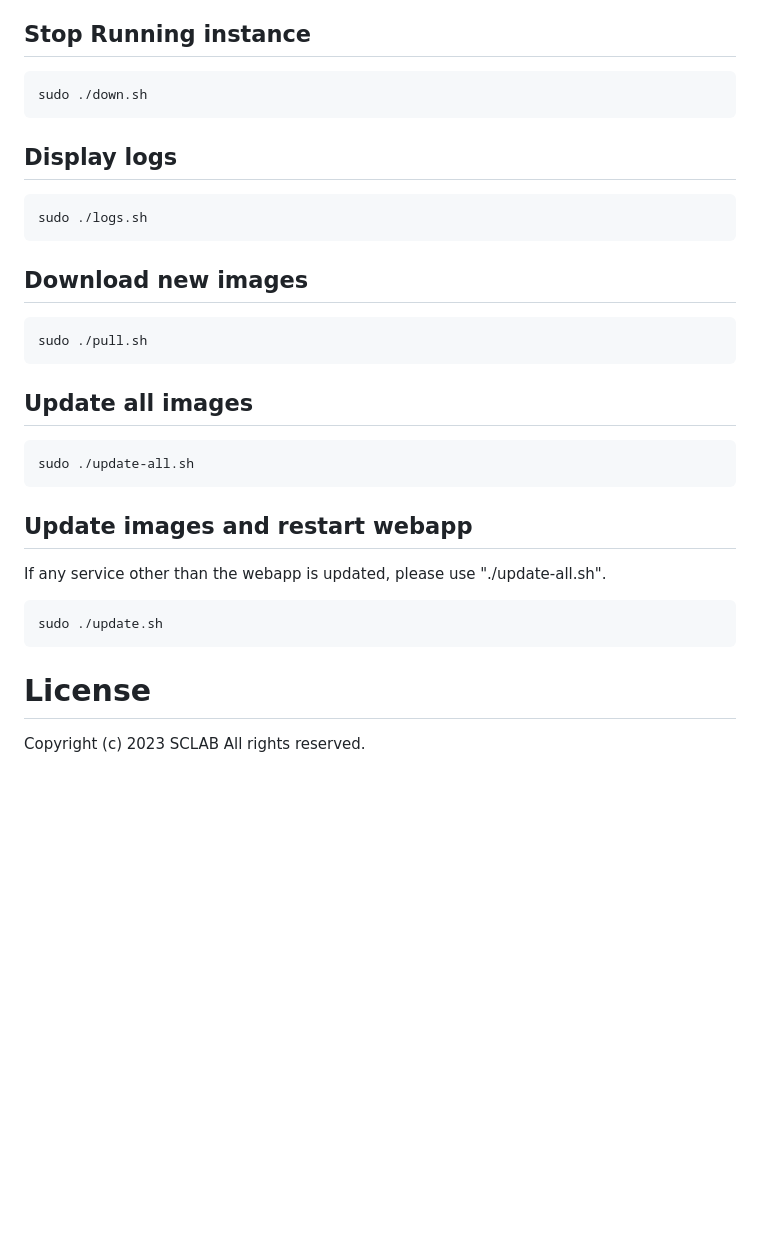
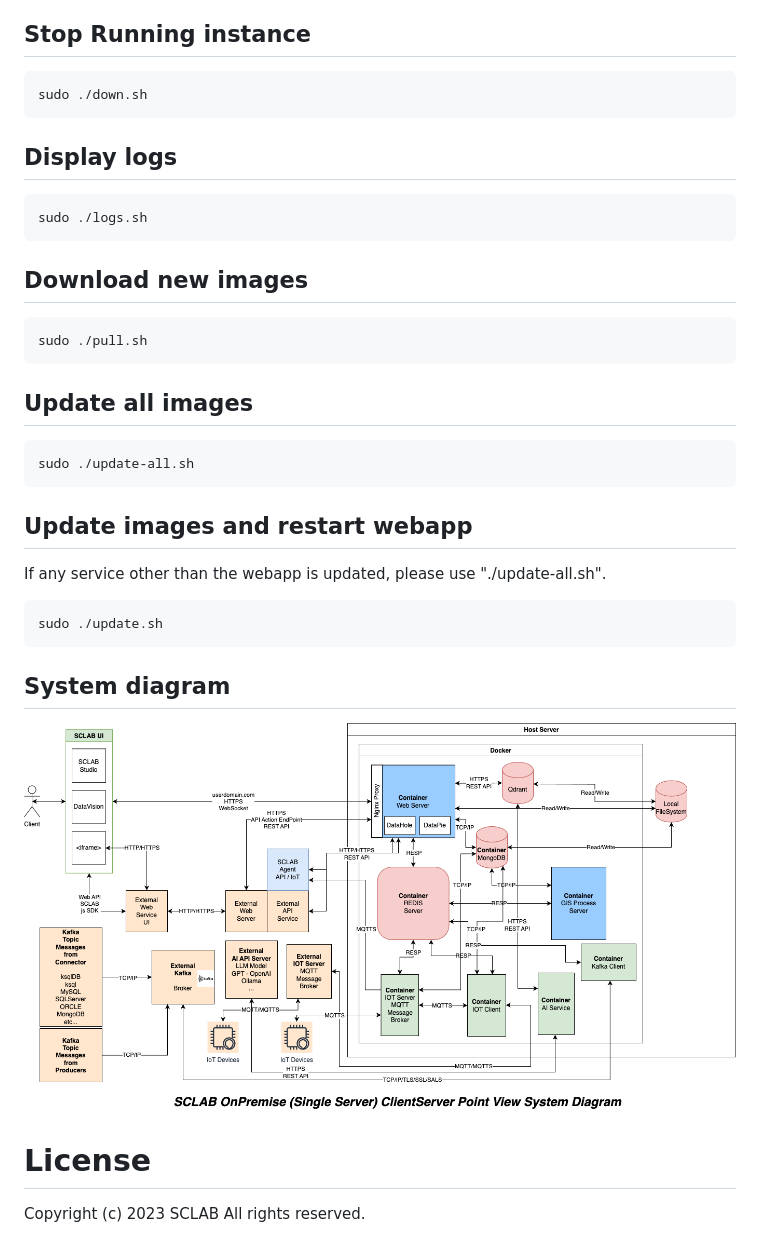
Before and after one commit to sclab-io/docker-images, a Markdown page: README.md, the part around one of its changes. Rendered like a GitHub page; pictures changed too: System-Diagram.png (added); blank space fills up the shorter version.

Commit message:
[HA] update README.md, modify run.sh

````diff
--- a/README.md
+++ b/README.md
@@ -311,30 +354,41 @@ Default account information is [admin@sclab.io / admin] from settings.json priva
 You can change your admin password from web page, don't need to change settings.json file private.adminPassword.
 
 ## Stop Running instance
+
 ```bash
 sudo ./down.sh
 ```
 
 ## Display logs
+
 ```bash
 sudo ./logs.sh
 ```
 
 ## Download new images
+
 ```bash
 sudo ./pull.sh
 ```
 
 ## Update all images
+
 ```bash
 sudo ./update-all.sh
 ```
 
 ## Update images and restart webapp
+
 If any service other than the webapp is updated, please use "./update-all.sh".
+
 ```bash
 sudo ./update.sh
 ```
 
+## System diagram
+
+![System Diagram](./System-Diagram.png)
+
 # License
+
 Copyright (c) 2023 SCLAB All rights reserved.
````
Also changed, not shown: other parts of README.md (+62 -19 lines), ha/README.md (added, +42 -0 lines), ha/slave/README.md (+1 -1 lines), ha/HA.png (added), 1 other file.
